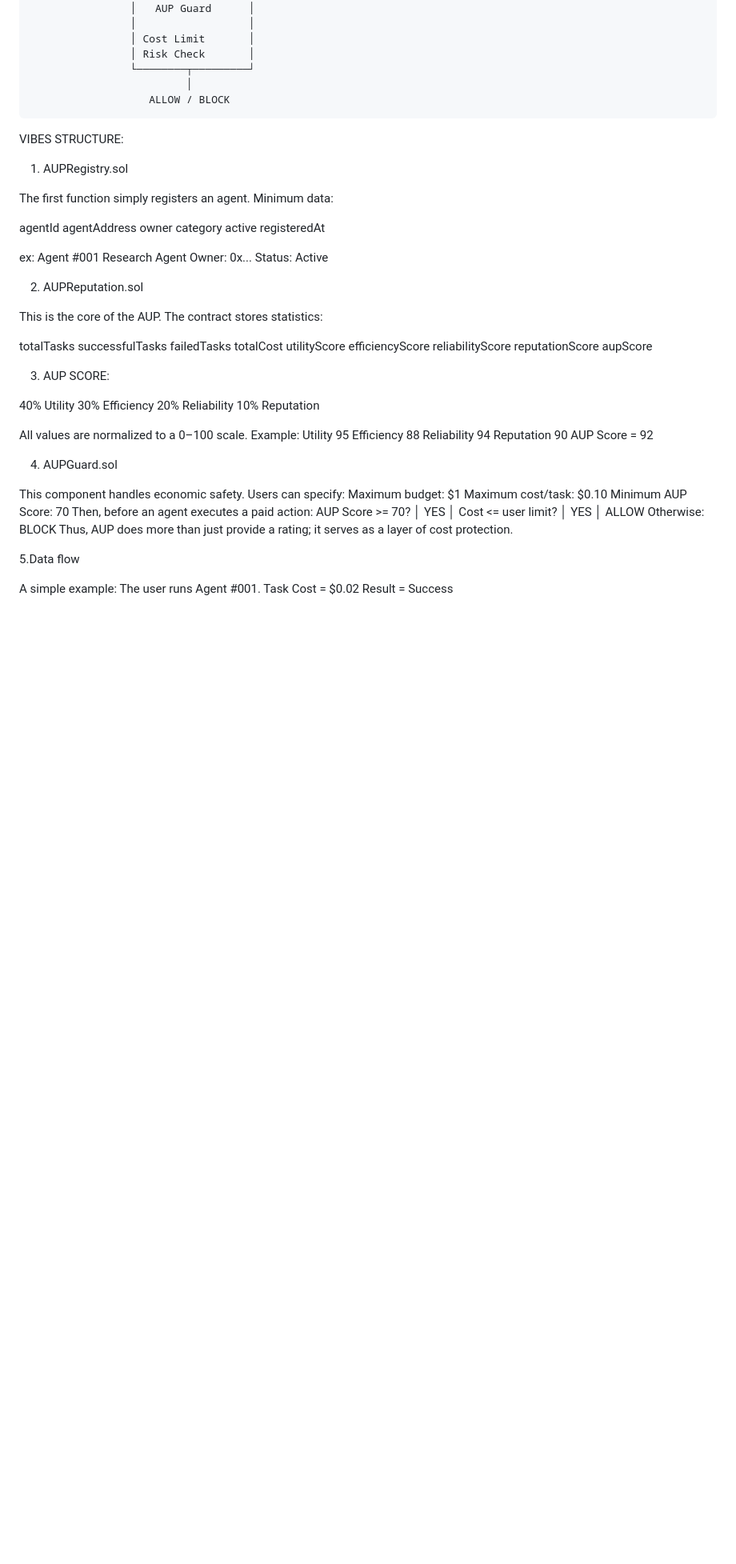
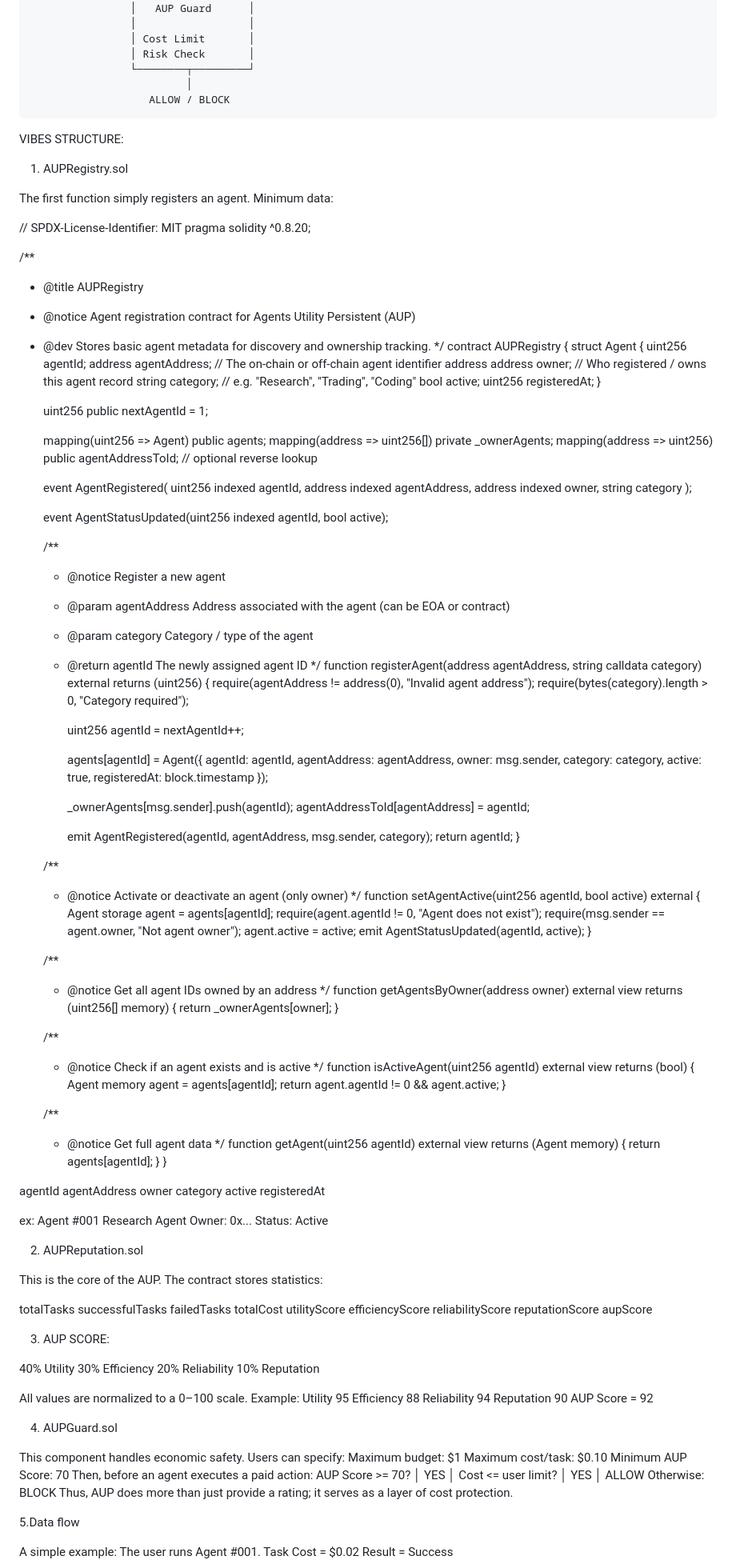
Before and after one commit to Ibetanaka/Agents-Utility-Persistent, a Markdown page: README.md, the part around the change. Shown at 80% size. Drawn GitHub-style; blank space fills up the shorter version.

```diff
--- a/README.md
+++ b/README.md
@@ -143,6 +143,103 @@ VIBES STRUCTURE:
 The first function simply registers an agent.
  Minimum data:
 
+// SPDX-License-Identifier: MIT
+pragma solidity ^0.8.20;
+
+/**
+ * @title AUPRegistry
+ * @notice Agent registration contract for Agents Utility Persistent (AUP)
+ * @dev Stores basic agent metadata for discovery and ownership tracking.
+ */
+contract AUPRegistry {
+    struct Agent {
+        uint256 agentId;
+        address agentAddress;   // The on-chain or off-chain agent identifier address
+        address owner;          // Who registered / owns this agent record
+        string category;        // e.g. "Research", "Trading", "Coding"
+        bool active;
+        uint256 registeredAt;
+    }
+
+    uint256 public nextAgentId = 1;
+
+    mapping(uint256 => Agent) public agents;
+    mapping(address => uint256[]) private _ownerAgents;
+    mapping(address => uint256) public agentAddressToId; // optional reverse lookup
+
+    event AgentRegistered(
+        uint256 indexed agentId,
+        address indexed agentAddress,
+        address indexed owner,
+        string category
+    );
+
+    event AgentStatusUpdated(uint256 indexed agentId, bool active);
+
+    /**
+     * @notice Register a new agent
+     * @param agentAddress Address associated with the agent (can be EOA or contract)
+     * @param category Category / type of the agent
+     * @return agentId The newly assigned agent ID
+     */
+    function registerAgent(address agentAddress, string calldata category) external returns (uint256) {
+        require(agentAddress != address(0), "Invalid agent address");
+        require(bytes(category).length > 0, "Category required");
+
+        uint256 agentId = nextAgentId++;
+
+        agents[agentId] = Agent({
+            agentId: agentId,
+            agentAddress: agentAddress,
+            owner: msg.sender,
+            category: category,
+            active: true,
+            registeredAt: block.timestamp
+        });
+
+        _ownerAgents[msg.sender].push(agentId);
+        agentAddressToId[agentAddress] = agentId;
+
+        emit AgentRegistered(agentId, agentAddress, msg.sender, category);
+        return agentId;
+    }
+
+    /**
+     * @notice Activate or deactivate an agent (only owner)
+     */
+    function setAgentActive(uint256 agentId, bool active) external {
+        Agent storage agent = agents[agentId];
+        require(agent.agentId != 0, "Agent does not exist");
+        require(msg.sender == agent.owner, "Not agent owner");
+        agent.active = active;
+        emit AgentStatusUpdated(agentId, active);
+    }
+
+    /**
+     * @notice Get all agent IDs owned by an address
+     */
+    function getAgentsByOwner(address owner) external view returns (uint256[] memory) {
+        return _ownerAgents[owner];
+    }
+
+    /**
+     * @notice Check if an agent exists and is active
+     */
+    function isActiveAgent(uint256 agentId) external view returns (bool) {
+        Agent memory agent = agents[agentId];
+        return agent.agentId != 0 && agent.active;
+    }
+
+    /**
+     * @notice Get full agent data
+     */
+    function getAgent(uint256 agentId) external view returns (Agent memory) {
+        return agents[agentId];
+    }
+}
+
+
+
 agentId
 agentAddress
 owner
@@ -154,6 +251,7 @@ ex: Agent #001
 Research Agent
 Owner: 0x...
 Status: Active
+
 
 2. AUPReputation.sol
 
```
